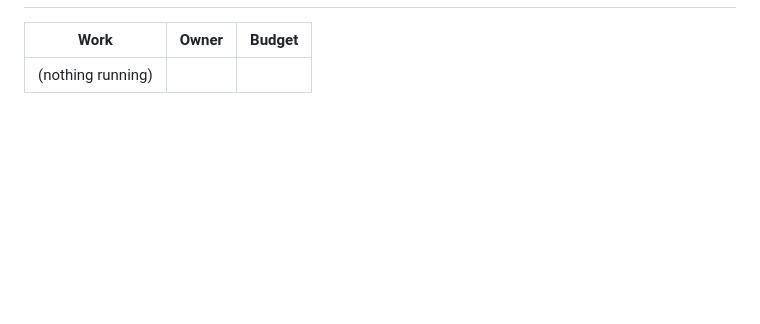
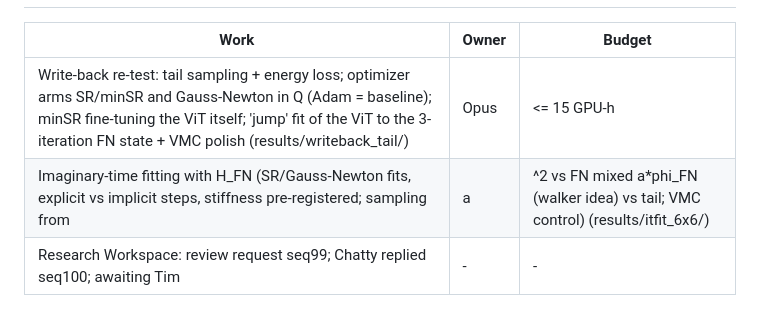
Before and after one commit to aotaifi/Chatty, a Markdown page: projects/j1j2/RESEARCH_MAP.md, the part around one of its changes. Drawn GitHub-style; blank space fills up the shorter version.

Commit message:
Research map: running work 2026-10-08
Co-Authored-By: Claude Opus 5.5 <noreply@anthropic.com>

```diff
--- a/projects/j1j2/RESEARCH_MAP.md
+++ b/projects/j1j2/RESEARCH_MAP.md
@@ -77,3 +77,5 @@ One page that holds the thread of our discussions. Details live in CLAUDE_TAKE.m
 | Work | Owner | Budget |
 |---|---|---|
-| (nothing running) | | |
+| Write-back re-test: tail sampling + energy loss; optimizer arms SR/minSR and Gauss-Newton in Q (Adam = baseline); minSR fine-tuning the ViT itself; 'jump' fit of the ViT to the 3-iteration FN state + VMC polish (results/writeback_tail/) | Opus | <= 15 GPU-h |
+| Imaginary-time fitting with H_FN (SR/Gauss-Newton fits, explicit vs implicit steps, stiffness pre-registered; sampling from |a|^2 vs FN mixed a*phi_FN (walker idea) vs tail; VMC control) (results/itfit_6x6/) | Opus | <= 15 GPU-h |
+| Research Workspace: review request seq99; Chatty replied seq100; awaiting Tim | - | - |
```
Also changed, not shown: other parts of projects/j1j2/RESEARCH_MAP.md (+1 -1 lines).
